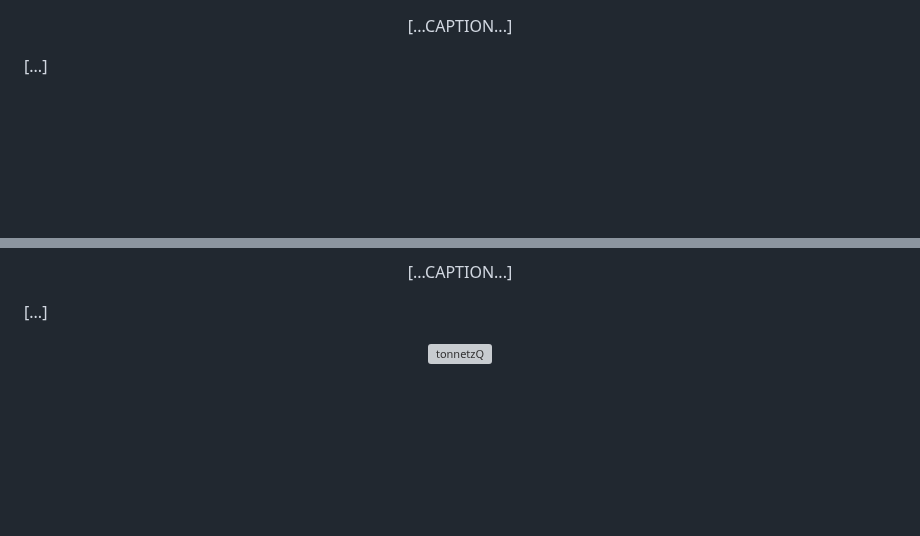
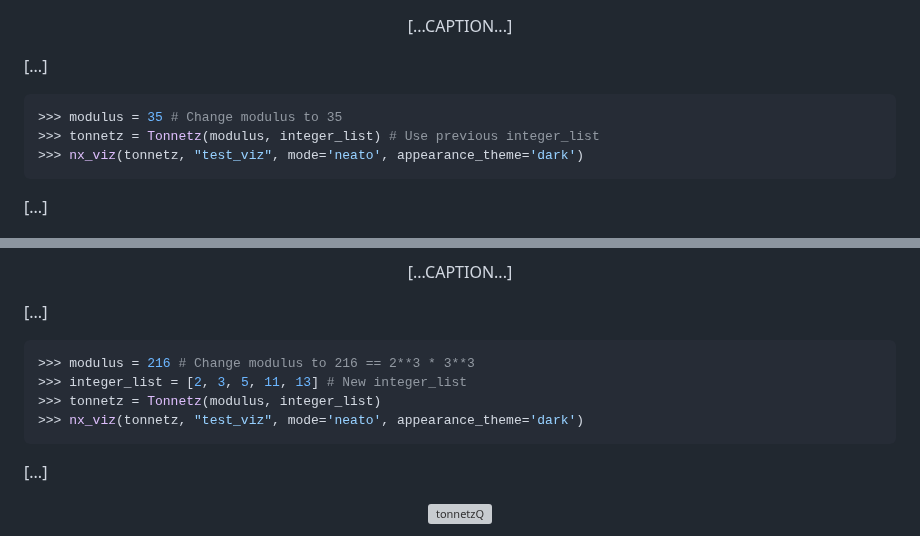
Before and after one commit to TYLERSFOSTER/Discrete-Signal-Tonality, a Markdown page: README.md, 2 parts joined by grey strips. Rendered like a GitHub page; blank space fills up the shorter version; grey boxes are pictures that could not be loaded.

Commit message:
README work

````diff
--- a/README.md
+++ b/README.md
@@ -282,6 +282,14 @@ This graph captures how spectral energy shifts under modular scaling, and reveal
 
 [...]
 
+```python
+>>> modulus = 35 # Change modulus to 35
+>>> tonnetz = Tonnetz(modulus, integer_list) # Use previous integer_list
+>>> nx_viz(tonnetz, "test_viz", mode='neato', appearance_theme='dark')
+```
+
+[...]
+
 <p align="center">
   <picture>
     <source srcset="docs/images/2-3-5-7_in_35_dark.png" media="(prefers-color-scheme: dark)">
@@ -292,6 +300,15 @@ This graph captures how spectral energy shifts under modular scaling, and reveal
 <p align="center" style="font-size: 80%;">
     [...CAPTION...]
 </p>
+
+[...]
+
+```python
+>>> modulus = 216 # Change modulus to 216 == 2**3 * 3**3
+>>> integer_list = [2, 3, 5, 11, 13] # New integer_list
+>>> tonnetz = Tonnetz(modulus, integer_list)
+>>> nx_viz(tonnetz, "test_viz", mode='neato', appearance_theme='dark')
+```
 
 [...]
 
````
